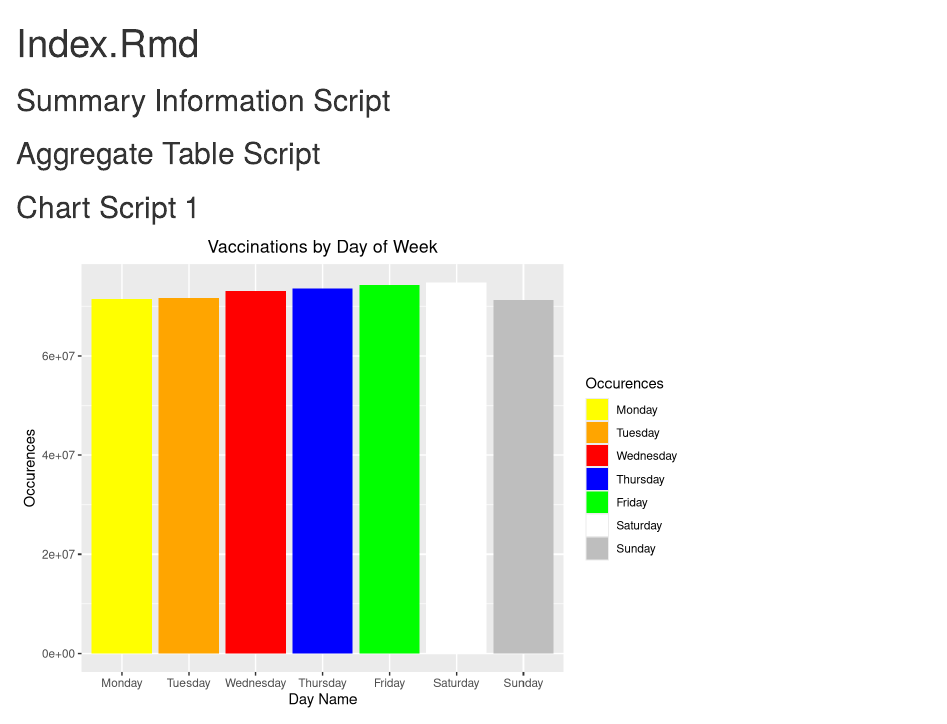
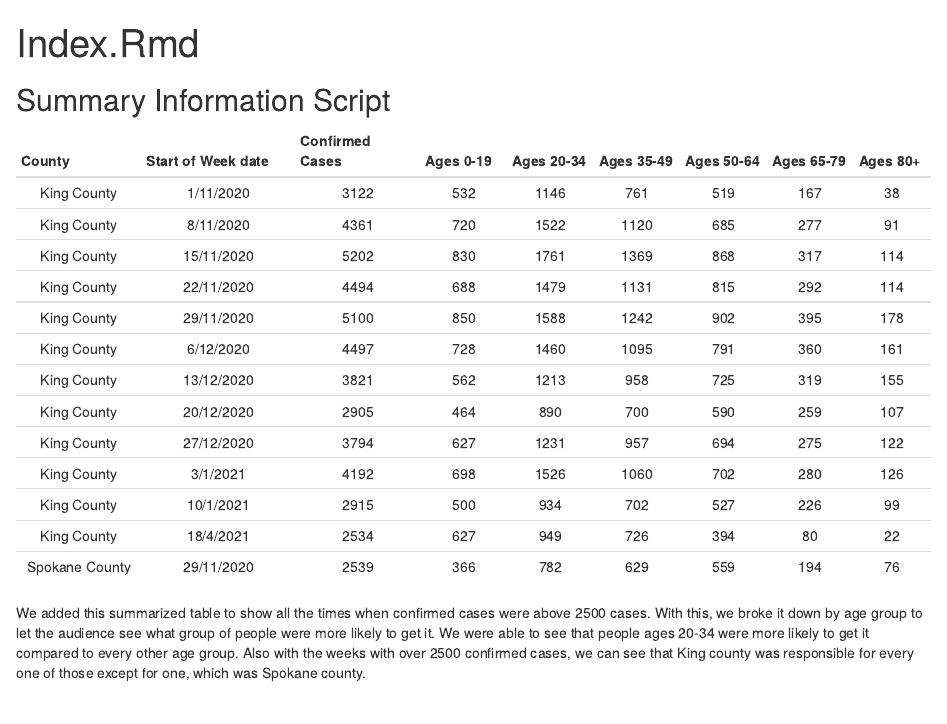
Before and after one commit to info-201a-sp21/project-bennyl17, an R Markdown document (Index.Rmd): the page in a window 1100 px wide, from its top. Rendered offline with R 4.5, knitr and Pandoc, with nearby package versions.

Commit message:
Edited index.Rmd

````diff
--- a/Index.Rmd
+++ b/Index.Rmd
@@ -9,7 +10,14 @@ source("Scripts/Chart Script 1.R")
 ```
 
 ## Summary Information Script
+```{r table, echo = FALSE}
+kable(summary_df, col.names = c("County", "Start of Week date",
+                                "Confirmed Cases", "Ages 0-19",
+                                "Ages 20-34", "Ages 35-49", "Ages 50-64",
+                                "Ages 65-79", "Ages 80+"), align = "c")
+```
 
+We added this summarized table to show all the times when confirmed cases were above 2500 cases. With this, we broke it down by age group to let the audience see what group of people were more likely to get it. We were able to see that people ages 20-34 were more likely to get it compared to every other age group. Also with the weeks with over 2500 confirmed cases, we can see that King county was responsible for every one of those except for one, which was Spokane county.
 
 
 
````
Also changed, not shown: Scripts/Aggregate Table Script.R (+1 -0 lines), Index.html, Index.Rmd (1 more changed lines).
